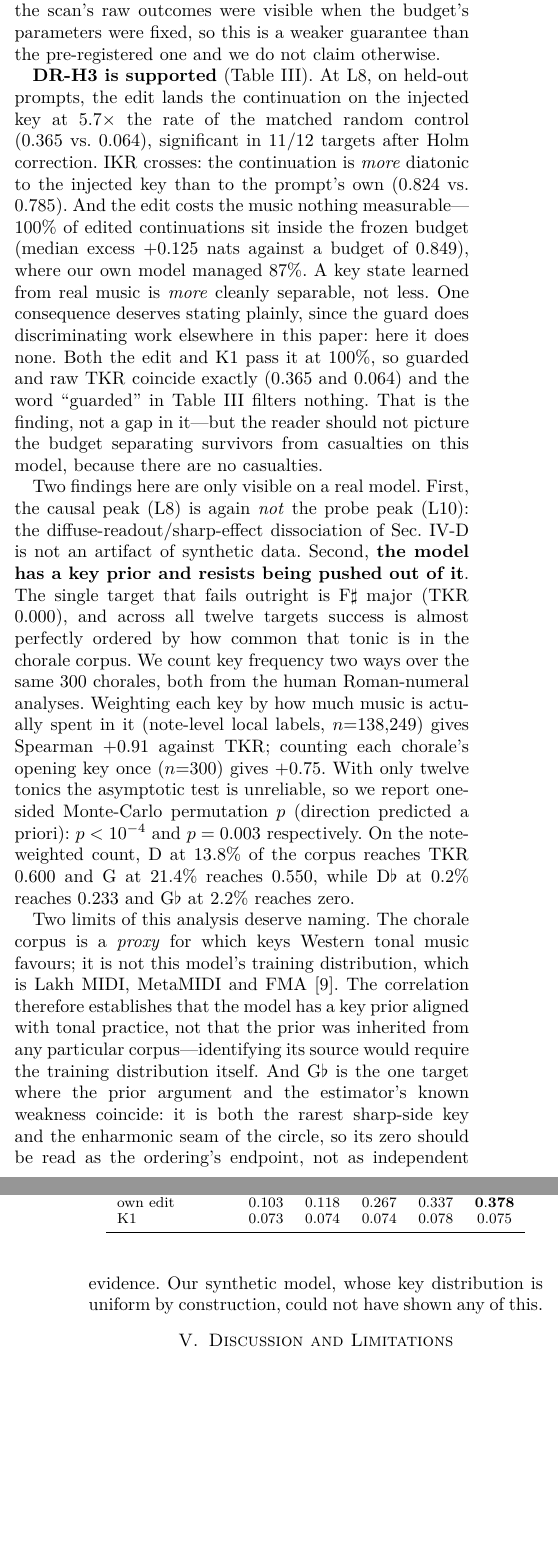
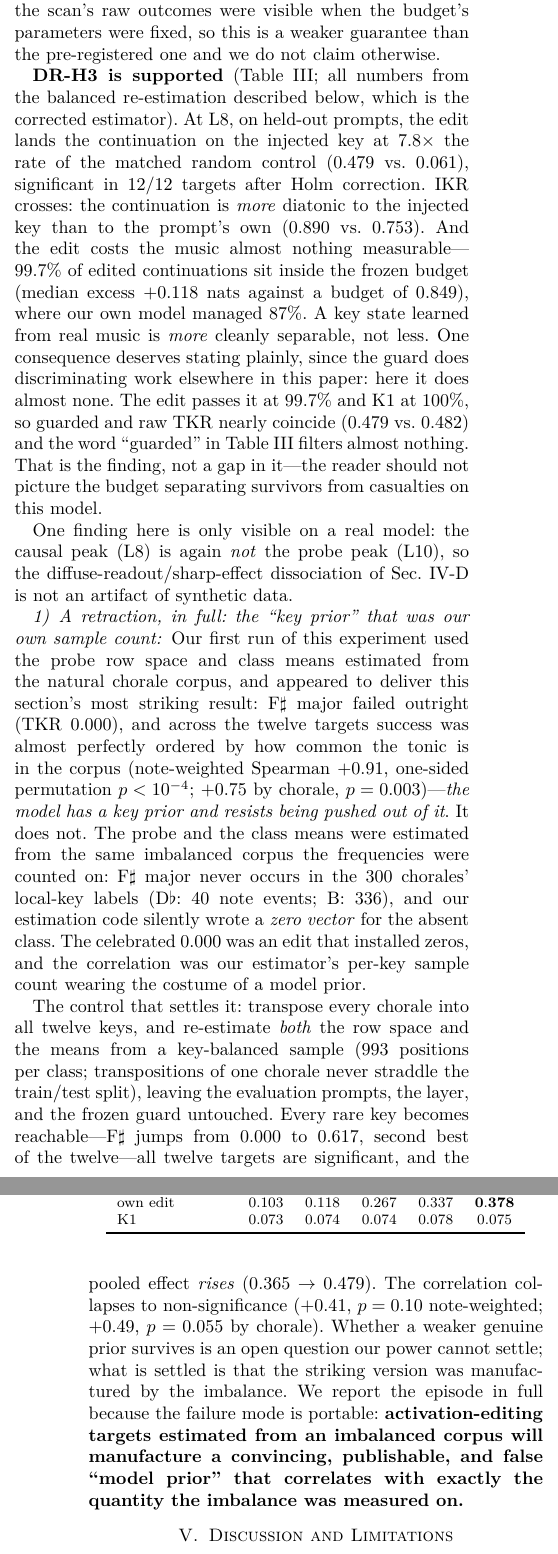
Before and after one commit to masuyama-genki-eng/music-key-patching, a LaTeX paper (paper/ojsp_full.tex): two parts of the columns of pages 8 and 9 of 10, joined at a grey line, cut so that both start at the same text, the shorter picture padded with empty space. The pictures show the PDF file paper/ojsp_full.pdf that the author committed with the source.

Commit message:
Experiment I verdict: the "key prior" is retracted; DR-H3 strengthens
Balanced re-estimation (12-key transposed estimation corpus, 993/class, all mu
nonzero) with evaluation prompts, layer, and guard untouched: F# 0.000 -> 0.617
(second best), pooled guarded 0.365 -> 0.479 (7.8x K1), 12/12 significant, and
the Spearman collapses (+0.907 p<1e-4 -> +0.409 p=0.096 ns; by-chorale +0.749 ->
+0.489 ns). Pre-stated outcome (b): the prior was the estimator's per-key sample
count; F#'s 0.000 was a zero-vector edit.

Both papers rewritten: abstracts carry corrected numbers and a one-line caution;
the OJSP gains "A retraction, in full" naming the portable failure mode
(imbalanced-corpus edit targets manufacture a false model prior correlated with
the imbalance); ICASSP gains the compact version; tab:wildcausal updated. The
balanced run is primary as the corrected estimator; the first run remains as the
object of the retraction.

Co-Authored-By: Claude Opus 4.8 <noreply@anthropic.com>

```diff
--- a/paper/ojsp_full.tex
+++ b/paper/ojsp_full.tex
@@ -77 +73 @@ music rarely uses (Spearman $+0.91$). Editing a music Transformer's internal key
-changes what key it composes in---in a model people actually use, not only in ours.
+does not, and editing that state redirects the music it composes at $7.8\times$ the rate
@@ -143,4 +144,5 @@ Its failures are informative---it resists exactly the keys real music rarely use
-(Sec.~\ref{sec:wildcausal}).
+A first-run ``key prior'' dissolved under balanced re-estimation of the edit
+targets---a portable caution we document in full (Sec.~\ref{sec:wildcausal}).
 \end{enumerate}
 
 \section{Relation to Prior Work}
@@ -711,38 +708,53 @@ than to the prompt's own ($0.824$ \vs $0.785$). And the edit costs the music not
-measurable---$100\%$ of edited continuations sit inside the frozen budget (median excess
-$+0.125$ nats against a budget of $0.849$), where our own model managed $87\%$. A key
-state learned from real music is \emph{more} cleanly separable, not less. One
-consequence deserves stating plainly, since the guard does discriminating work elsewhere
-in this paper: here it does none. Both the edit and K1 pass it at $100\%$, so guarded and
-raw $\tkr$ coincide exactly ($0.365$ and $0.064$) and the word ``guarded'' in
-Table~\ref{tab:wildcausal} filters nothing. That is the finding, not a gap in it---but
-the reader should not picture the budget separating survivors from casualties on this
-model, because there are no casualties.
+\textbf{DR-H3 is supported} (Table~\ref{tab:wildcausal}; all numbers from the
+balanced re-estimation described below, which is the corrected estimator). At L$8$,
+on held-out prompts, the edit lands the continuation on the injected key at
+$7.8\times$ the rate of the matched random control ($0.479$ \vs $0.061$),
+significant in $12/12$ targets after Holm correction. $\ikr$ crosses: the
+continuation is \emph{more} diatonic to the injected key than to the prompt's own
+($0.890$ \vs $0.753$). And the edit costs the music almost nothing
+measurable---$99.7\%$ of edited continuations sit inside the frozen budget (median
+excess $+0.118$ nats against a budget of $0.849$), where our own model managed
+$87\%$. A key state learned from real music is \emph{more} cleanly separable, not
+less. One consequence deserves stating plainly, since the guard does discriminating
+work elsewhere in this paper: here it does almost none. The edit passes it at
+$99.7\%$ and K1 at $100\%$, so guarded and raw $\tkr$ nearly coincide ($0.479$
+\vs $0.482$) and the word ``guarded'' in Table~\ref{tab:wildcausal} filters almost
+nothing. That is the finding, not a gap in it---the reader should not picture the
+budget separating survivors from casualties on this model.
 
-Two findings here are only visible on a real model. First, the causal peak (L$8$) is
-again \emph{not} the probe peak (L$10$): the diffuse-readout/sharp-effect dissociation of
-Sec.~\ref{sec:h5} is not an artifact of synthetic data. Second, \textbf{the model has a
-key prior and resists being pushed out of it}. The single target that fails outright is
-F$\sharp$ major ($\tkr$ $0.000$), and across all twelve targets success is almost
-perfectly ordered by how common that tonic is in the chorale corpus. We count key
-frequency two ways over the same $300$ chorales, both from the human Roman-numeral
-analyses. Weighting each key by how much music is actually spent in it (note-level local
-labels, $n{=}138{,}249$) gives Spearman $+0.91$ against $\tkr$; counting each chorale's
-opening key once ($n{=}300$) gives $+0.75$. With only twelve tonics the asymptotic test
-is unreliable, so we report one-sided Monte-Carlo permutation $p$ (direction predicted a
-priori): $p<10^{-4}$ and $p=0.003$ respectively. On the note-weighted count, D at
-$13.8\%$ of the corpus reaches $\tkr$ $0.600$ and G at $21.4\%$ reaches $0.550$, while
-D$\flat$ at $0.2\%$ reaches $0.233$ and G$\flat$ at $2.2\%$ reaches zero.
+One finding here is only visible on a real model: the causal peak (L$8$) is again
+\emph{not} the probe peak (L$10$), so the diffuse-readout/sharp-effect dissociation
+of Sec.~\ref{sec:h5} is not an artifact of synthetic data.
 
-Two limits of this analysis deserve naming. The chorale corpus is a \emph{proxy} for
-which keys Western tonal music favours; it is not this model's training distribution,
-which is Lakh MIDI, MetaMIDI and FMA~\cite{thickstun2023anticipatory}. The correlation
-therefore establishes that the model has a key prior aligned with tonal practice, not
-that the prior was inherited from any particular corpus---identifying its source would
-require the training distribution itself. And G$\flat$ is the one target where the prior
-argument and the estimator's known weakness coincide: it is both the rarest sharp-side
-key and the enharmonic seam of the circle, so its zero should be read as the ordering's
-endpoint, not as independent evidence. Our synthetic model, whose key distribution is
-uniform by construction, could not have shown any of this.
+\subsubsection{A retraction, in full: the ``key prior'' that was our own sample count}
+\label{sec:priorretract}
+Our first run of this experiment used the probe row space and class means estimated
+from the natural chorale corpus, and appeared to deliver this section's most
+striking result: F$\sharp$ major failed outright ($\tkr$ $0.000$), and across the
+twelve targets success was almost perfectly ordered by how common the tonic is in
+the corpus (note-weighted Spearman $+0.91$, one-sided permutation $p<10^{-4}$;
+$+0.75$ by chorale, $p=0.003$)---\emph{the model has a key prior and resists being
+pushed out of it}. It does not. The probe and the class means were estimated from
+the same imbalanced corpus the frequencies were counted on: F$\sharp$ major never
+occurs in the $300$ chorales' local-key labels (D$\flat$: $40$ note events; B:
+$336$), and our estimation code silently wrote a \emph{zero vector} for the absent
+class. The celebrated $0.000$ was an edit that installed zeros, and the correlation
+was our estimator's per-key sample count wearing the costume of a model prior.
+
+The control that settles it: transpose every chorale into all twelve keys, and
+re-estimate \emph{both} the row space and the means from a key-balanced sample
+($993$ positions per class; transpositions of one chorale never straddle the
+train/test split), leaving the evaluation prompts, the layer, and the frozen guard
+untouched. Every rare key becomes reachable---F$\sharp$ jumps from $0.000$ to
+$0.617$, second best of the twelve---all twelve targets are significant, and the
+pooled effect \emph{rises} ($0.365\to0.479$). The correlation collapses to
+non-significance ($+0.41$, $p=0.10$ note-weighted; $+0.49$, $p=0.055$ by chorale).
+Whether a weaker genuine prior survives is an open question our power cannot
+settle; what is settled is that the striking version was manufactured by the
+imbalance. We report the episode in full because the failure mode is portable:
+\textbf{activation-editing targets estimated from an imbalanced corpus will
+manufacture a convincing, publishable, and false ``model prior'' that correlates
+with exactly the quantity the imbalance was measured on.}
 
 \begin{table}[t]
 \setlength{\tabcolsep}{4pt}\renewcommand{\arraystretch}{1.15}
@@ -760 +772,2 @@ Guarded strict $\tkr$, K1 matched random control & $0.064$\\
+\quad ratio & $7.8\times$\\
 \midrule
```
Also changed, not shown: RESULTS_LEDGER.md (+21 -0 lines), paper/icassp2027.tex (+28 -20 lines), CHANGELOG.md, paper/icassp2027.pdf, paper/ojsp_full.pdf, paper/ojsp_full.tex (32 more changed lines), 1 other file.
